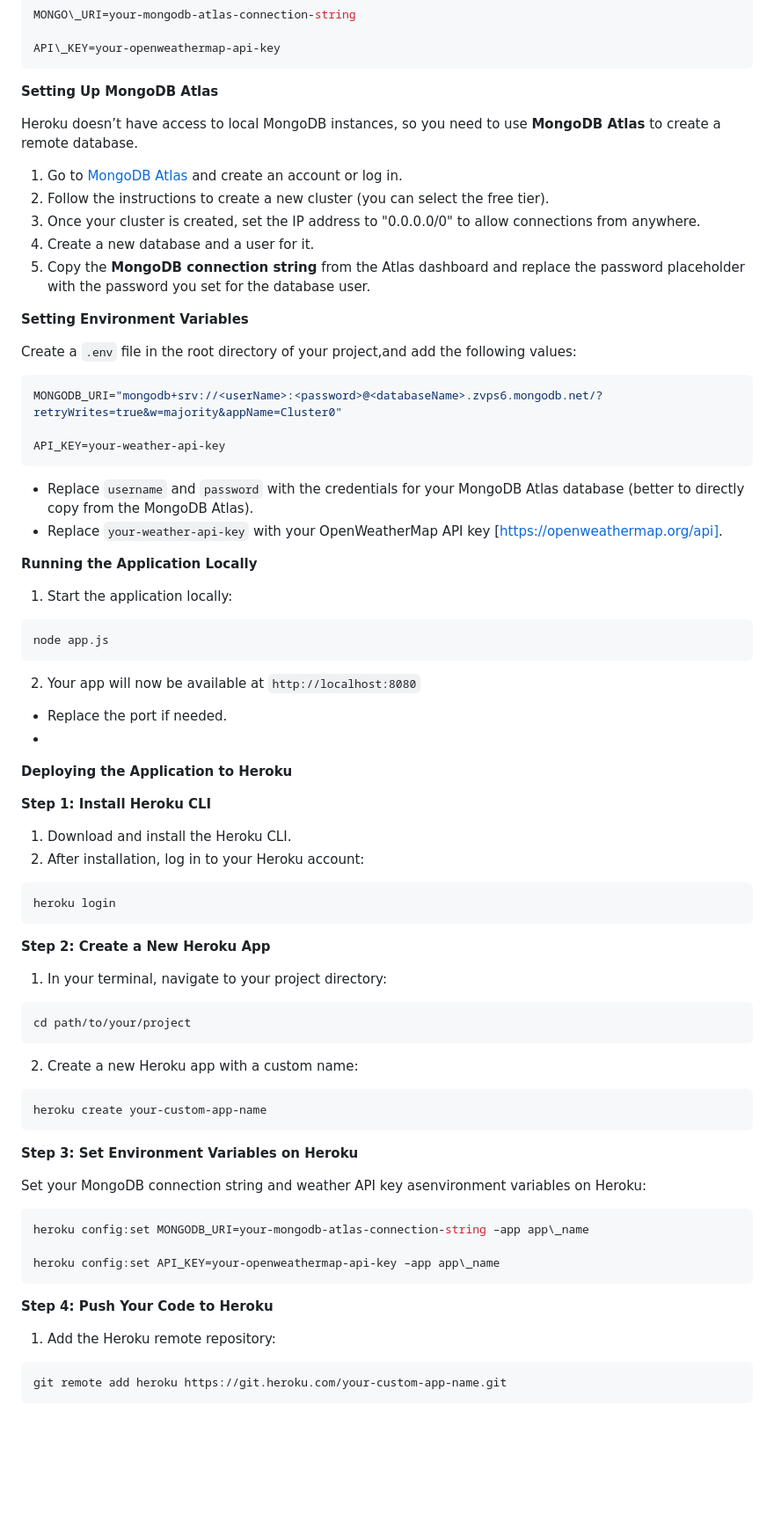
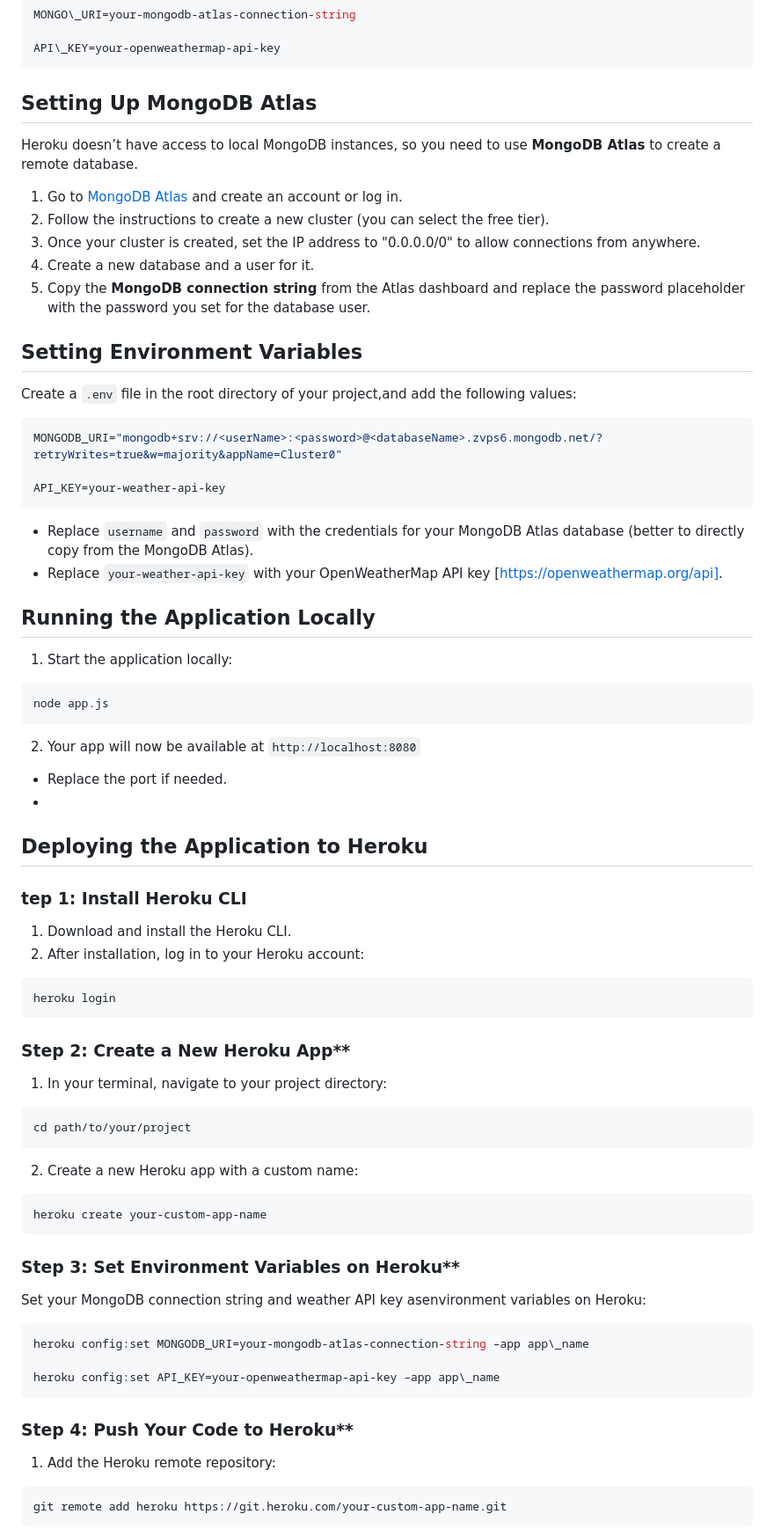
Before and after one commit to dnsubkhyt/onlineStore, a Markdown page: readme.md, the part around the change printed below. Shown: that part at 88% size. Rendered like a GitHub page; blank space fills up the shorter version.

````diff
--- a/readme.md
+++ b/readme.md
@@ -119,8 +119,7 @@ MONGO\_URI=your-mongodb-atlas-connection-string
 
 API\_KEY=your-openweathermap-api-key
 ```
-
-**Setting Up MongoDB Atlas**
+## Setting Up MongoDB Atlas
 
 Heroku doesn’t have access to local MongoDB instances, so you need to use **MongoDB Atlas** to create a remote database.
 
@@ -131,7 +130,7 @@ Heroku doesn’t have access to local MongoDB instances, so you need to use **Mo
 5.  Copy the **MongoDB connection string** from the Atlas dashboard and replace the password placeholder with the password you set for the database user.
 
 
-**Setting Environment Variables**
+## Setting Environment Variables
 
 Create a `.env` file in the root directory of your project,and add the following values:
 
@@ -144,7 +143,7 @@ API_KEY=your-weather-api-key
 *   Replace `your-weather-api-key` with your OpenWeatherMap API key [https://openweathermap.org/api].
 
 
-**Running the Application Locally**
+## Running the Application Locally
 1.  Start the application locally:
 ```bash
 node app.js
@@ -152,16 +151,16 @@ node app.js
 2.  Your app will now be available at `http://localhost:8080`
 *   Replace the port if needed.
 *
-**Deploying the Application to Heroku**
+## Deploying the Application to Heroku
 
-**Step 1: Install Heroku CLI**
+### tep 1: Install Heroku CLI
 
 1.  Download and install the Heroku CLI.
 2.  After installation, log in to your Heroku account:
 ```bash
 heroku login
 ```
-**Step 2: Create a New Heroku App**
+### Step 2: Create a New Heroku App**
 
 1.  In your terminal, navigate to your project directory:
 ```bash
@@ -172,7 +171,7 @@ cd path/to/your/project
 heroku create your-custom-app-name
 ```
 
-**Step 3: Set Environment Variables on Heroku**
+### Step 3: Set Environment Variables on Heroku**
 
 Set your MongoDB connection string and weather API key asenvironment variables on Heroku:
 
@@ -181,7 +180,7 @@ heroku config:set MONGODB_URI=your-mongodb-atlas-connection-string –app app\_n
 
 heroku config:set API_KEY=your-openweathermap-api-key –app app\_name
 ```
-**Step 4: Push Your Code to Heroku**
+### Step 4: Push Your Code to Heroku**
 
 1.  Add the Heroku remote repository:
 ```bash
````
Also changed, not shown: other parts of readme.md (+13 -13 lines).
